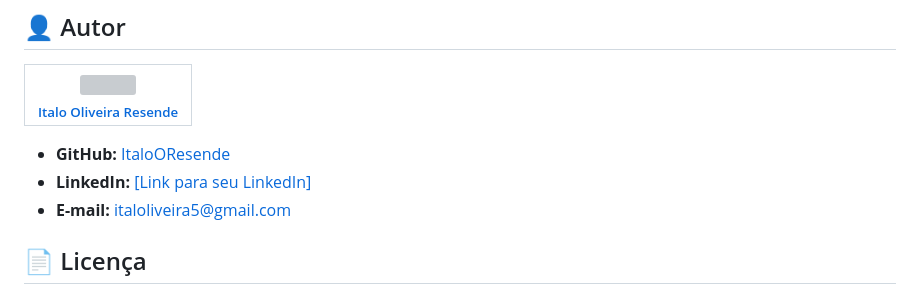
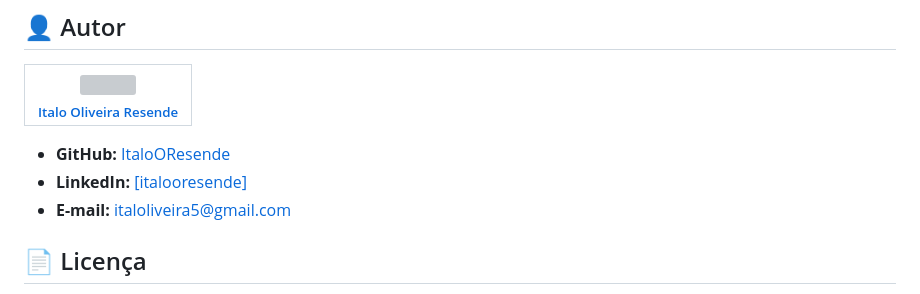
Before and after one commit to ItaloOResende/Cadastro_de_equipamentos, a Markdown page: README.md, the part around the change. Rendered like a GitHub page; grey boxes are pictures that could not be loaded.

Commit message:
att_linkedin_nome

```diff
--- a/README.md
+++ b/README.md
@@ -81,7 +81,7 @@ Para rodar a aplicação, você precisará ter instalado:
 | :---: |
 
 * **GitHub:** [ItaloOResende](https://github.com/ItaloOResende)
-* **LinkedIn:** [[Link para seu LinkedIn]](https://www.linkedin.com/in/italooresende/)
+* **LinkedIn:** [[italooresende]](https://www.linkedin.com/in/italooresende/)
 * **E-mail:** italoliveira5@gmail.com
 
 ## 📄 Licença
```
